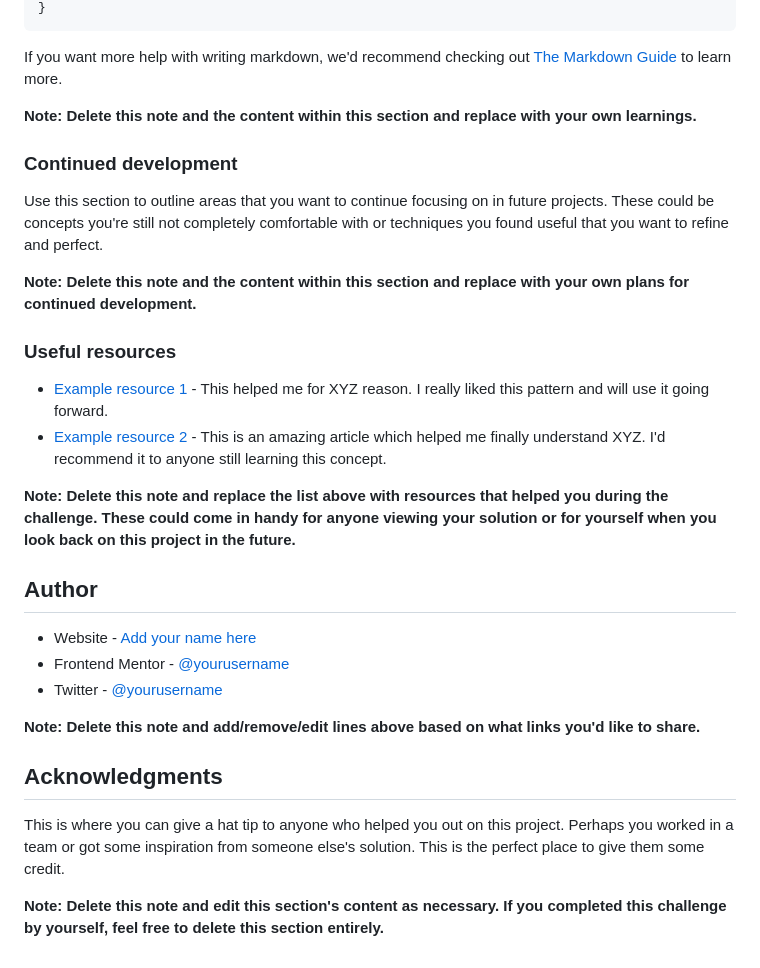
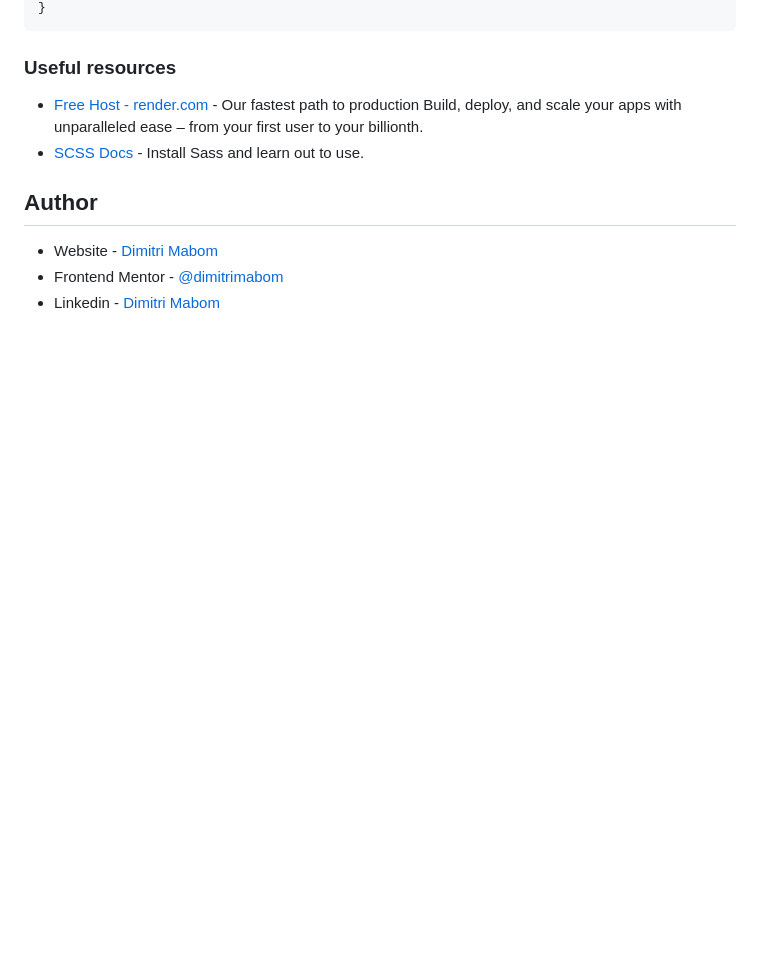
Before and after one commit to dimitrimabom/four-card-feature-section, a Markdown page: README-template.md, the part around the change printed below. Drawn GitHub-style; blank space fills up the shorter version.

````diff
--- a/README-template.md
+++ b/README-template.md
@@ -78,33 +46,14 @@ const proudOfThisFunc = () => {
 }
 ```
 
-If you want more help with writing markdown, we'd recommend checking out [The Markdown Guide](https://www.markdownguide.org/) to learn more.
-
-**Note: Delete this note and the content within this section and replace with your own learnings.**
-
-### Continued development
-
-Use this section to outline areas that you want to continue focusing on in future projects. These could be concepts you're still not completely comfortable with or techniques you found useful that you want to refine and perfect.
-
-**Note: Delete this note and the content within this section and replace with your own plans for continued development.**
-
 ### Useful resources
 
-- [Example resource 1](https://www.example.com) - This helped me for XYZ reason. I really liked this pattern and will use it going forward.
-- [Example resource 2](https://www.example.com) - This is an amazing article which helped me finally understand XYZ. I'd recommend it to anyone still learning this concept.
-
-**Note: Delete this note and replace the list above with resources that helped you during the challenge. These could come in handy for anyone viewing your solution or for yourself when you look back on this project in the future.**
+- [Free Host - render.com](https://render.com/) - Our fastest path to production
+  Build, deploy, and scale your apps with unparalleled ease – from your first user to your billionth.
+- [SCSS Docs](https://sass-lang.com/guide/) - Install Sass and learn out to use.
 
 ## Author
 
-- Website - [Add your name here](https://www.your-site.com)
-- Frontend Mentor - [@yourusername](https://www.frontendmentor.io/profile/yourusername)
-- Twitter - [@yourusername](https://www.twitter.com/yourusername)
-
-**Note: Delete this note and add/remove/edit lines above based on what links you'd like to share.**
-
-## Acknowledgments
-
-This is where you can give a hat tip to anyone who helped you out on this project. Perhaps you worked in a team or got some inspiration from someone else's solution. This is the perfect place to give them some credit.
-
-**Note: Delete this note and edit this section's content as necessary. If you completed this challenge by yourself, feel free to delete this section entirely.**
+- Website - [Dimitri Mabom](https://github.com/dimitrimabom)
+- Frontend Mentor - [@dimitrimabom](https://www.frontendmentor.io/profile/dimitrimabom)
+- Linkedin - [Dimitri Mabom](https://www.linkedin.com/in/dimitri-mabom/)
````
Also changed, not shown: other parts of README-template.md (+10 -42 lines), README.md (deleted, +0 -91 lines), design/final-design.png (added).
